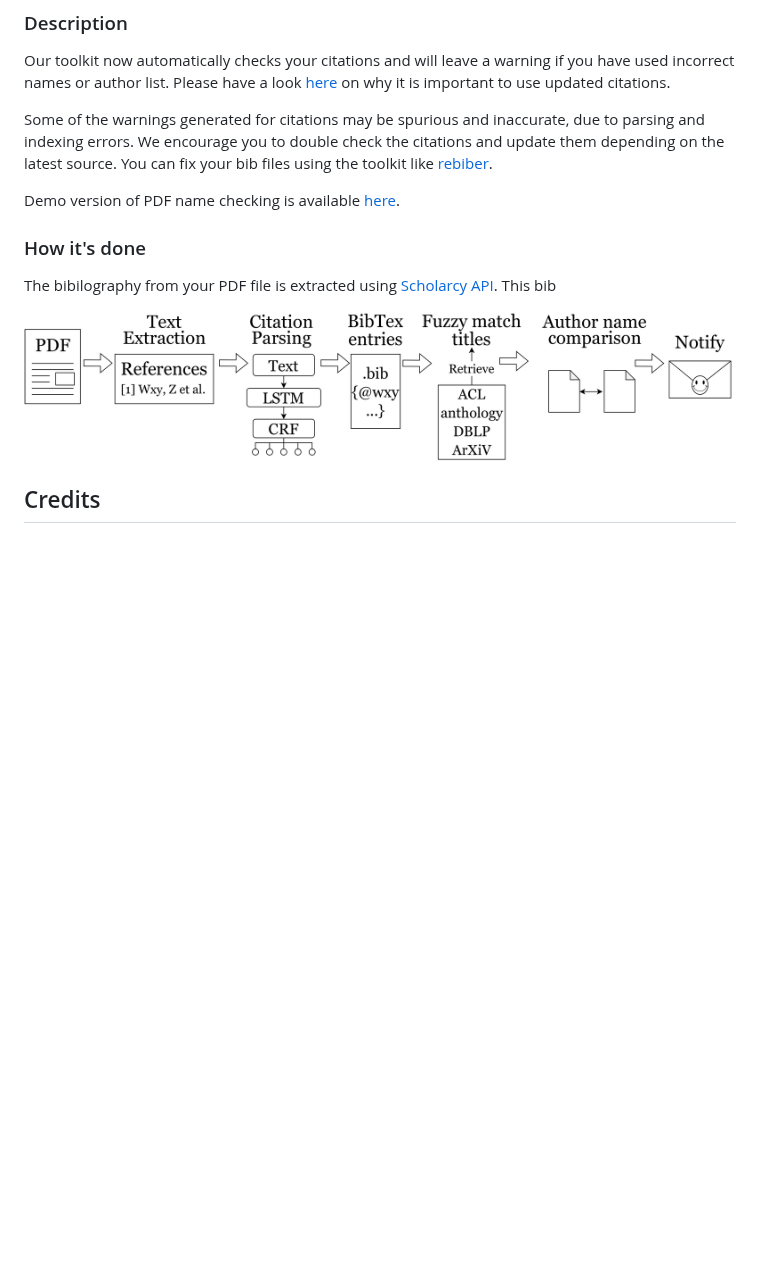
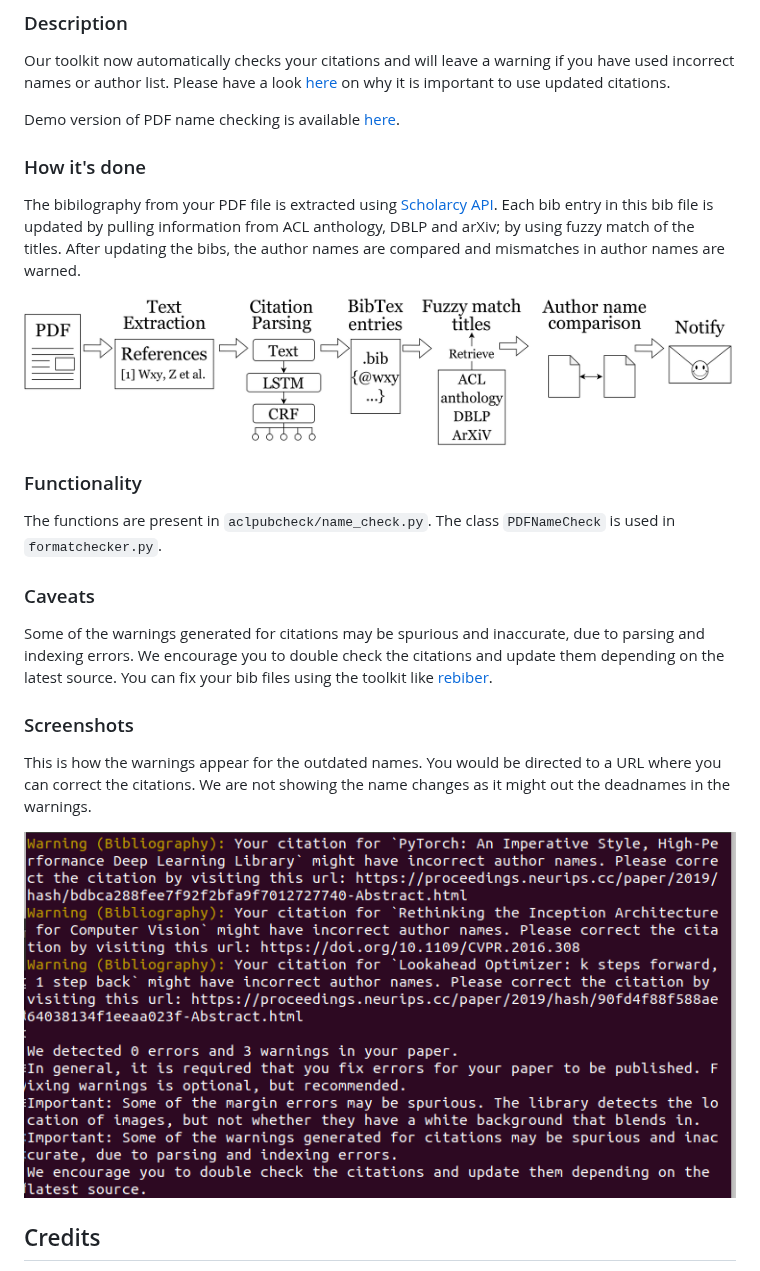
Before and after one commit to acl-org/aclpubcheck, a Markdown page: README.md, the part around the change. Rendered like a GitHub page; pictures changed too: screenshot.png (added); blank space fills up the shorter version.

Commit message:
Update README on PDF Name checking

```diff
--- a/README.md
+++ b/README.md
@@ -21,15 +21,27 @@ If you find that ACL pubcheck gives you a margin error due to a figure that runs
 
 Our toolkit now automatically checks your citations and will leave a warning if you have used incorrect names or author list. Please have a look [here](https://2021.naacl.org/blog/name-change-procedure/) on why it is important to use updated citations.
 
-Some of the warnings generated for citations may be spurious and inaccurate, due to parsing and indexing errors. We encourage you to double check the citations and update them depending on the latest source. You can fix your bib files using the toolkit like [rebiber](https://github.com/yuchenlin/rebiber).
-
 Demo version of PDF name checking is available [here](https://pdf-name-change-checking.herokuapp.com/).
 
 ### How it's done
 
-The bibilography from your PDF file is extracted using [Scholarcy API](https://ref.scholarcy.com/api/). This bib
+The bibilography from your PDF file is extracted using [Scholarcy API](https://ref.scholarcy.com/api/). Each bib entry in this bib file is updated by pulling information from ACL anthology, DBLP and arXiv; by using fuzzy match of the titles. After updating the bibs, the author names are compared and mismatches in author names are warned.
 
 ![Procedure](pdf_image.png)
 
+### Functionality
+
+The functions are present in `aclpubcheck/name_check.py`. The class `PDFNameCheck` is used in `formatchecker.py`.
+
+### Caveats
+
+Some of the warnings generated for citations may be spurious and inaccurate, due to parsing and indexing errors. We encourage you to double check the citations and update them depending on the latest source. You can fix your bib files using the toolkit like [rebiber](https://github.com/yuchenlin/rebiber).
+
+### Screenshots
+
+This is how the warnings appear for the outdated names. You would be directed to a URL where you can correct the citations. We are not showing the name changes as it might out the deadnames in the warnings.
+
+![Screenshot](screenshot.png)
+
 ## Credits
 The original version of ACL pubcheck was written by Yichao Zhou, Iz Beltagy, Steven Bethard, Ryan Cotterell and Tanmoy Chakraborty in their role as publications chairs of [NAACL 2021](https://2021.naacl.org/organization/). The tool was improved by Ryan Cotterell and Danilo Croce in their role as publication chairs of [ACL 2022](https://www.2022.aclweb.org/organisers) and [NAACL 2022](https://2022.naacl.org/). Pranav A added the name checking functions to this toolkit.
```
